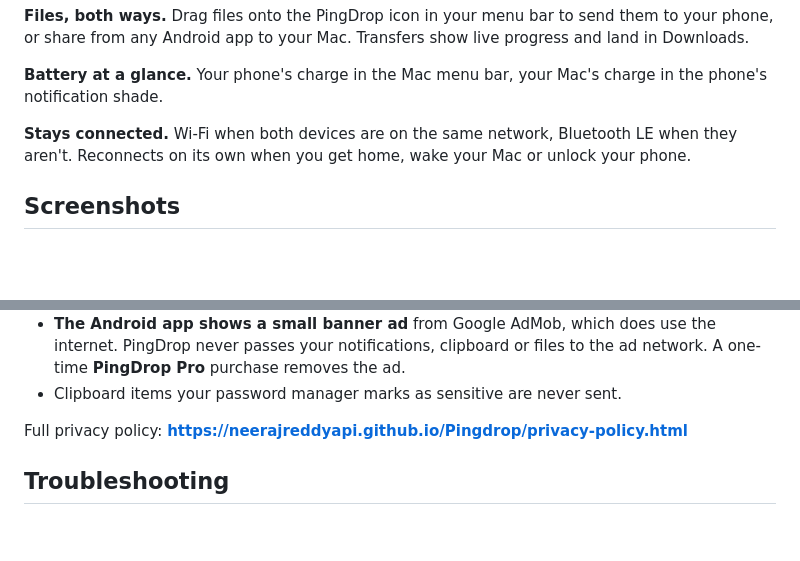
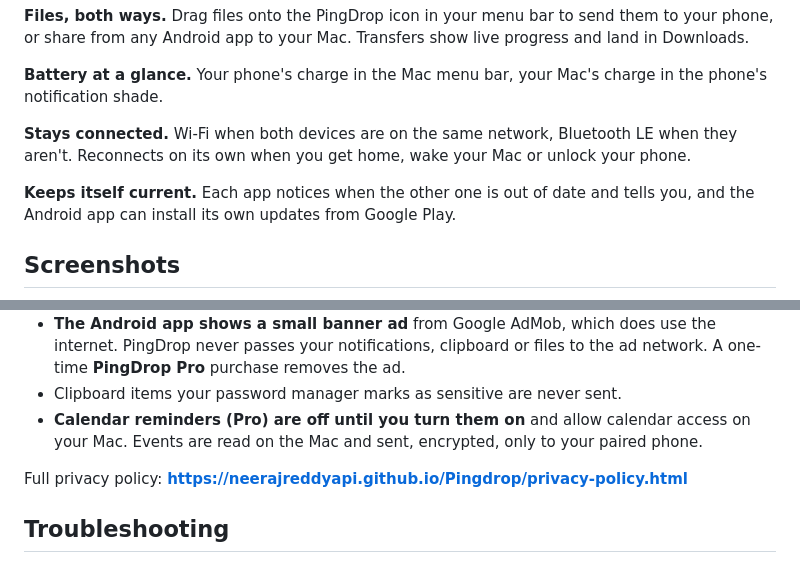
Before and after one commit to Neeraj-Nani/Pingdrop, a Markdown page: README.md, 2 parts joined by grey strips. GitHub-like rendering; blank space fills up the shorter version.

```diff
--- a/README.md
+++ b/README.md
@@ -55,6 +55,9 @@ the phone's notification shade.
 when they aren't. Reconnects on its own when you get home, wake your Mac or unlock
 your phone.
 
+**Keeps itself current.** Each app notices when the other one is out of date and
+tells you, and the Android app can install its own updates from Google Play.
+
 ## Screenshots
 
 <p align="center">
@@ -119,6 +142,8 @@ PingDrop is built so your data never has to leave your own devices.
   internet. PingDrop never passes your notifications, clipboard or files to the ad
   network. A one-time **PingDrop Pro** purchase removes the ad.
 - Clipboard items your password manager marks as sensitive are never sent.
+- **Calendar reminders (Pro) are off until you turn them on** and allow calendar access
+  on your Mac. Events are read on the Mac and sent, encrypted, only to your paired phone.
 
 Full privacy policy: **https://neerajreddyapi.github.io/Pingdrop/privacy-policy.html**
 
```
Also changed, not shown: other parts of README.md (+24 -4 lines).
